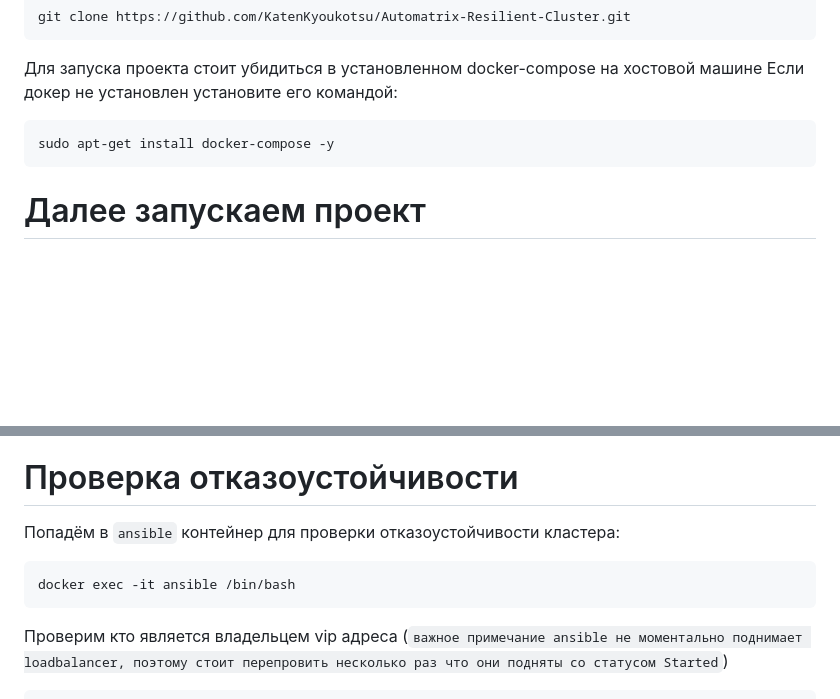
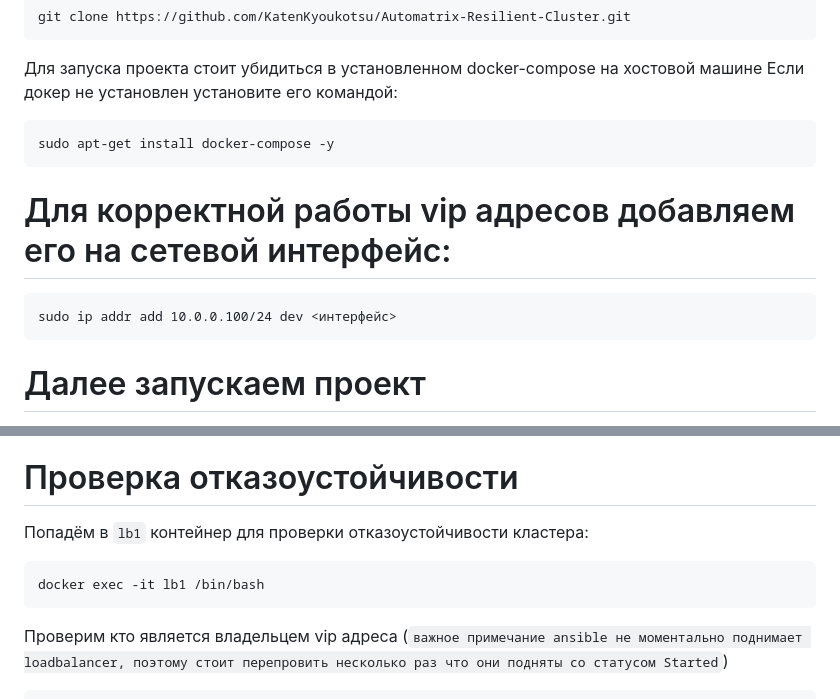
Before and after one commit to KatenKyoukotsu/Automatrix-Resilient-Cluster, a Markdown page: README.md, 2 parts joined by grey strips. GitHub-like rendering; blank space fills up the shorter version.

````diff
--- a/README.md
+++ b/README.md
@@ -68,7 +68,10 @@ git clone https://github.com/KatenKyoukotsu/Automatrix-Resilient-Cluster.git
 ```
 sudo apt-get install docker-compose -y
 ```
-
+# Для корректной работы vip адресов добавляем его на сетевой интерфейс:
+```
+sudo ip addr add 10.0.0.100/24 dev <интерфейс>
+```
 # Далее запускаем проект
 Запуск плейбуков настроен автоматически, поэтому ручками запуска ansible скрипты не требуется, в следствии остаётся только запусть `docker-compose.yml` командой:
 ```
@@ -77,9 +80,9 @@ sudo docker-compose up --build
 В итоге получаем поднятые 5 контейнеров, настроенный через ansible
 
 # Проверка отказоустойчивости
-Попадём в `ansible` контейнер для проверки отказоустойчивости кластера:
+Попадём в `lb1` контейнер для проверки отказоустойчивости кластера:
 ```
-docker exec -it ansible /bin/bash
+docker exec -it lb1 /bin/bash
 ```
 Проверим кто является владельцем vip адреса (`важное примечание ansible не моментально поднимает loadbalancer, поэтому стоит перепровить несколько раз что они подняты со статусом Started`)
 ```
````
Also changed, not shown: other parts of README.md (+2 -1 lines).
